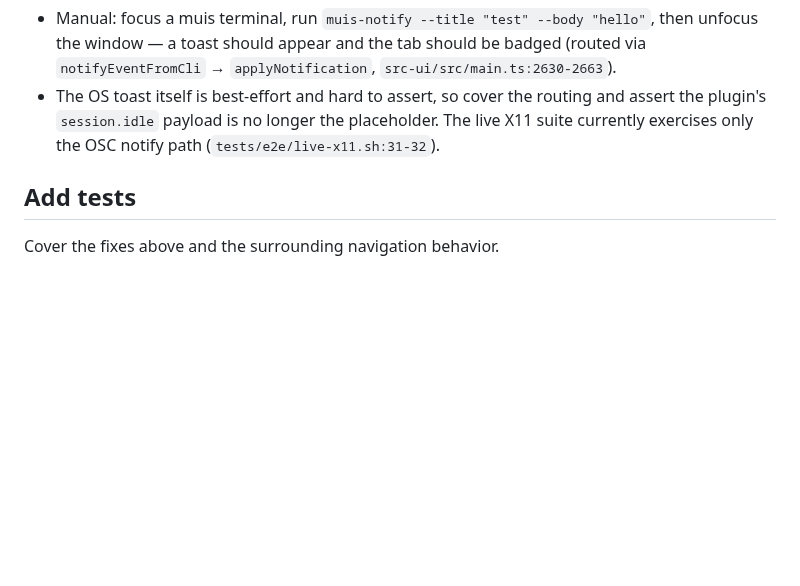
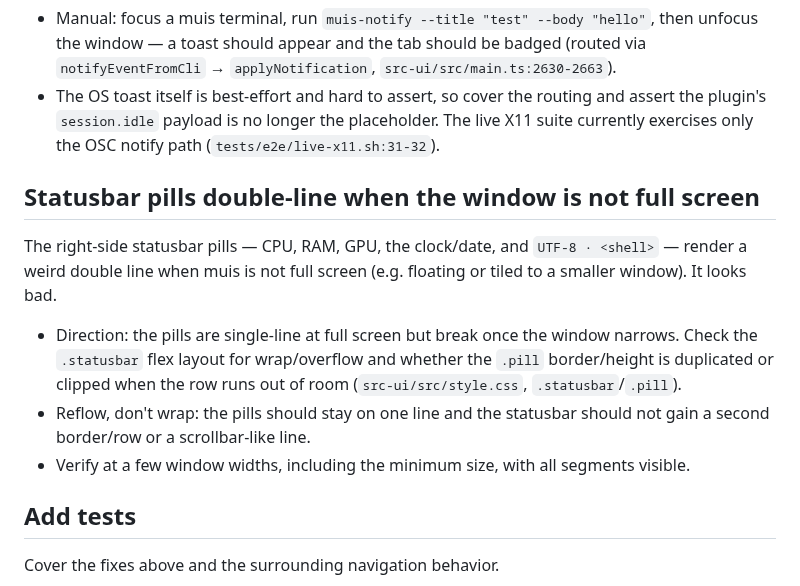
Before and after one commit to ruannnebornman/muis, a Markdown page: docs/bugfixes.md, the part around the change. GitHub-like rendering; blank space fills up the shorter version.

Commit message:
Document statusbar pill double-line at non-fullscreen

```diff
--- a/docs/bugfixes.md
+++ b/docs/bugfixes.md
@@ -214,6 +214,21 @@ To test the desktop notification:
   placeholder. The live X11 suite currently exercises only the OSC notify
   path (`tests/e2e/live-x11.sh:31-32`).
 
+## Statusbar pills double-line when the window is not full screen
+
+The right-side statusbar pills — CPU, RAM, GPU, the clock/date, and
+`UTF-8 · <shell>` — render a weird double line when muis is not full
+screen (e.g. floating or tiled to a smaller window). It looks bad.
+
+- Direction: the pills are single-line at full screen but break once the
+  window narrows. Check the `.statusbar` flex layout for wrap/overflow and
+  whether the `.pill` border/height is duplicated or clipped when the row
+  runs out of room (`src-ui/src/style.css`, `.statusbar`/`.pill`).
+- Reflow, don't wrap: the pills should stay on one line and the statusbar
+  should not gain a second border/row or a scrollbar-like line.
+- Verify at a few window widths, including the minimum size, with all
+  segments visible.
+
 ## Add tests
 
 Cover the fixes above and the surrounding navigation behavior.
```
